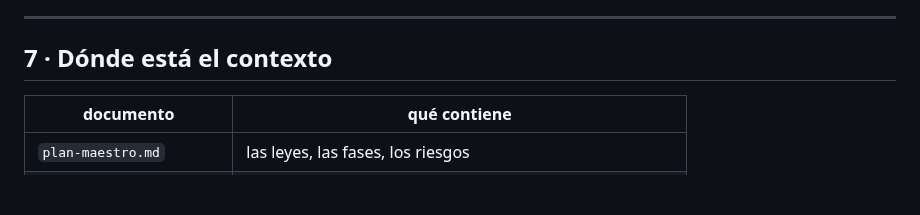
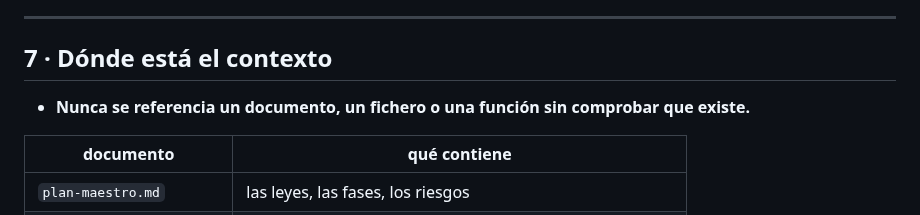
Before and after one commit to seon4200/cipher-studio, a Markdown page: docs/COMO-SE-TRABAJA.md, the part around the change. Rendered like a GitHub page; blank space fills up the shorter version.

```diff
--- a/docs/COMO-SE-TRABAJA.md
+++ b/docs/COMO-SE-TRABAJA.md
@@ -136,6 +136,8 @@ duracion, fps, VERSION_PLANTILLAS, modo, codec, sistema`.
 
 ## 7 · Dónde está el contexto
 
+- **Nunca se referencia un documento, un fichero o una función sin comprobar que existe.**
+
 | documento | qué contiene |
 |---|---|
 | `plan-maestro.md` | las leyes, las fases, los riesgos |
```
Also changed, not shown: AGENTS.md (added, +8 -0 lines), docs/deuda-graficos.md (+18 -0 lines).
